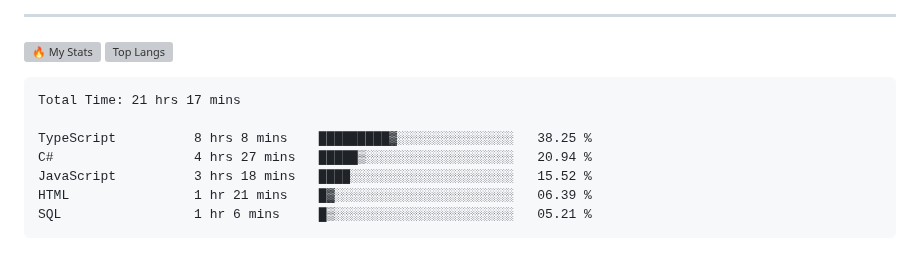
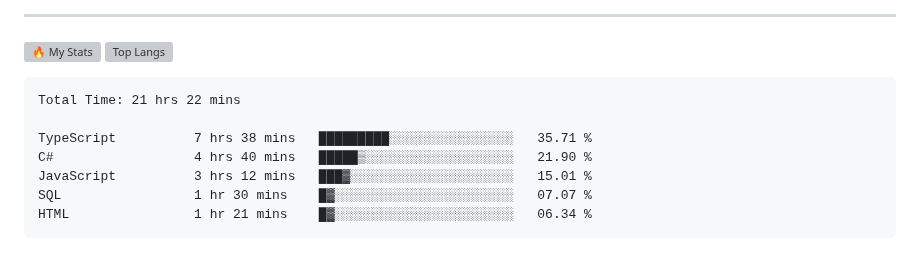
Before and after one commit to gr1d99/gr1d99, a Markdown page: README.md, the part around the change. Rendered like a GitHub page; grey boxes are pictures that could not be loaded.

Commit message:
Updated waka-readme graph with new metrics

````diff
--- a/README.md
+++ b/README.md
@@ -50,13 +50,13 @@
 <!--START_SECTION:waka-->
 
 ```txt
-Total Time: 21 hrs 17 mins
+Total Time: 21 hrs 22 mins
 
-TypeScript          8 hrs 8 mins    █████████▓░░░░░░░░░░░░░░░   38.25 %
-C#                  4 hrs 27 mins   █████▒░░░░░░░░░░░░░░░░░░░   20.94 %
-JavaScript          3 hrs 18 mins   ████░░░░░░░░░░░░░░░░░░░░░   15.52 %
-HTML                1 hr 21 mins    █▓░░░░░░░░░░░░░░░░░░░░░░░   06.39 %
-SQL                 1 hr 6 mins     █▒░░░░░░░░░░░░░░░░░░░░░░░   05.21 %
+TypeScript          7 hrs 38 mins   █████████░░░░░░░░░░░░░░░░   35.71 %
+C#                  4 hrs 40 mins   █████▒░░░░░░░░░░░░░░░░░░░   21.90 %
+JavaScript          3 hrs 12 mins   ███▓░░░░░░░░░░░░░░░░░░░░░   15.01 %
+SQL                 1 hr 30 mins    █▓░░░░░░░░░░░░░░░░░░░░░░░   07.07 %
+HTML                1 hr 21 mins    █▓░░░░░░░░░░░░░░░░░░░░░░░   06.34 %
 ```
 
 <!--END_SECTION:waka-->
````
